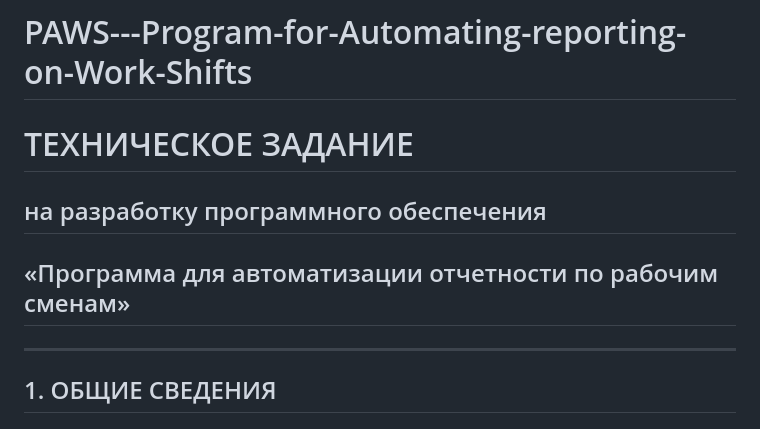
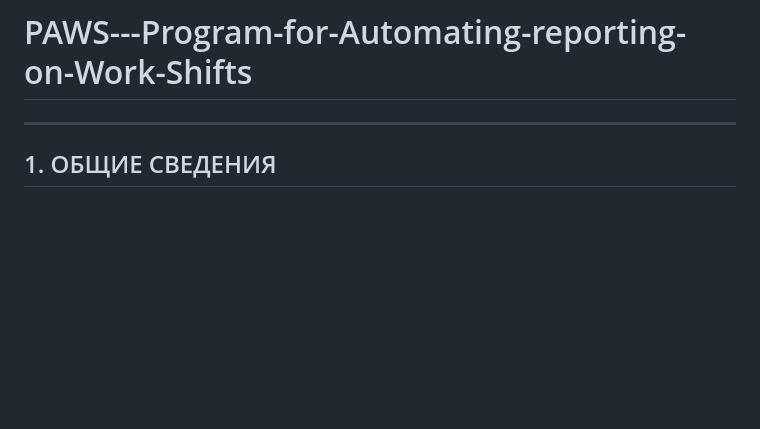
Before and after one commit to WedesteZ/PAWS---Program-for-Automating-reporting-on-Work-Shifts, a Markdown page: README.md, the part around the change. GitHub-like rendering; blank space fills up the shorter version.

```diff
--- a/README.md
+++ b/README.md
@@ -1,7 +1,4 @@
 # PAWS---Program-for-Automating-reporting-on-Work-Shifts
-# ТЕХНИЧЕСКОЕ ЗАДАНИЕ
-## на разработку программного обеспечения
-## «Программа для автоматизации отчетности по рабочим сменам»
 
 ---
 
```
